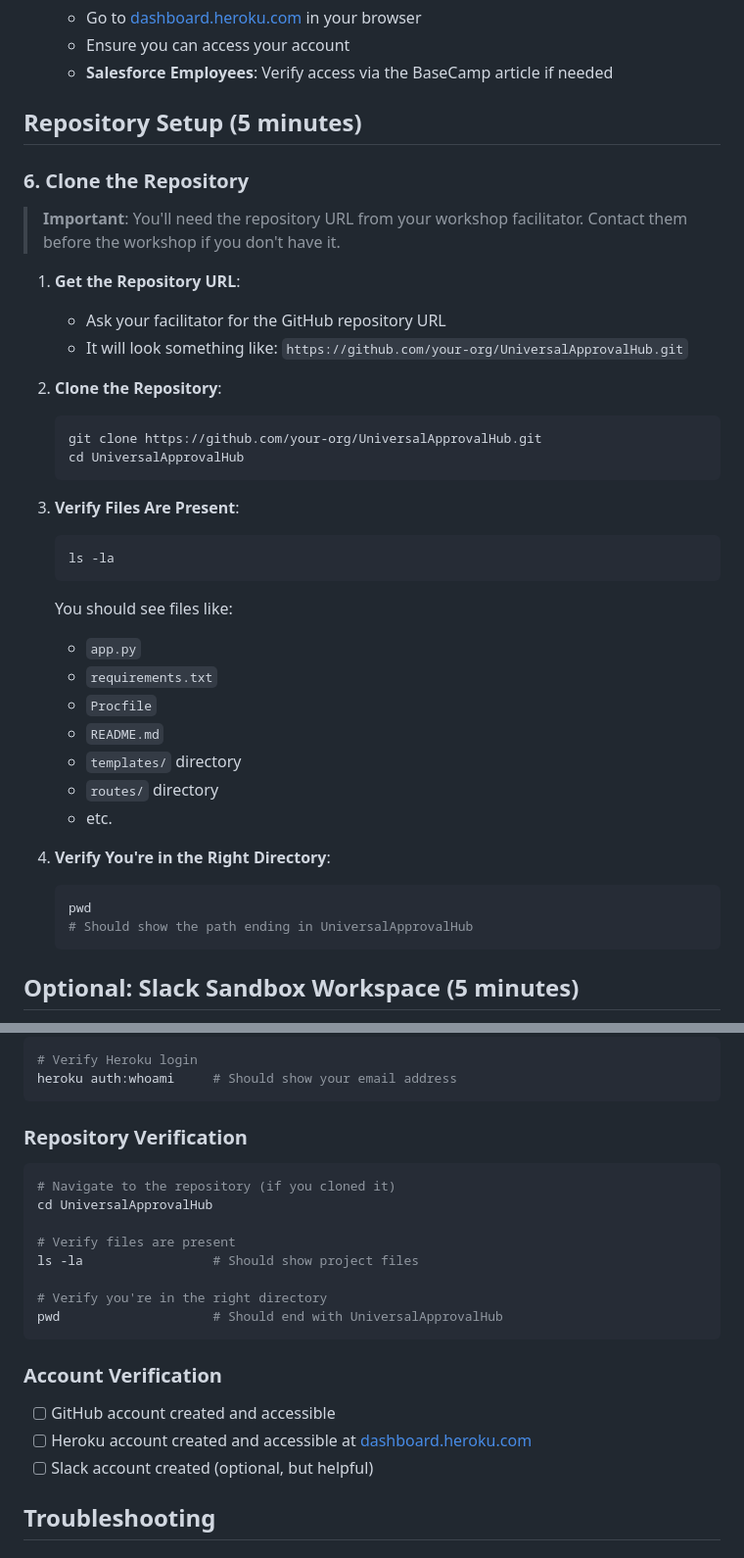
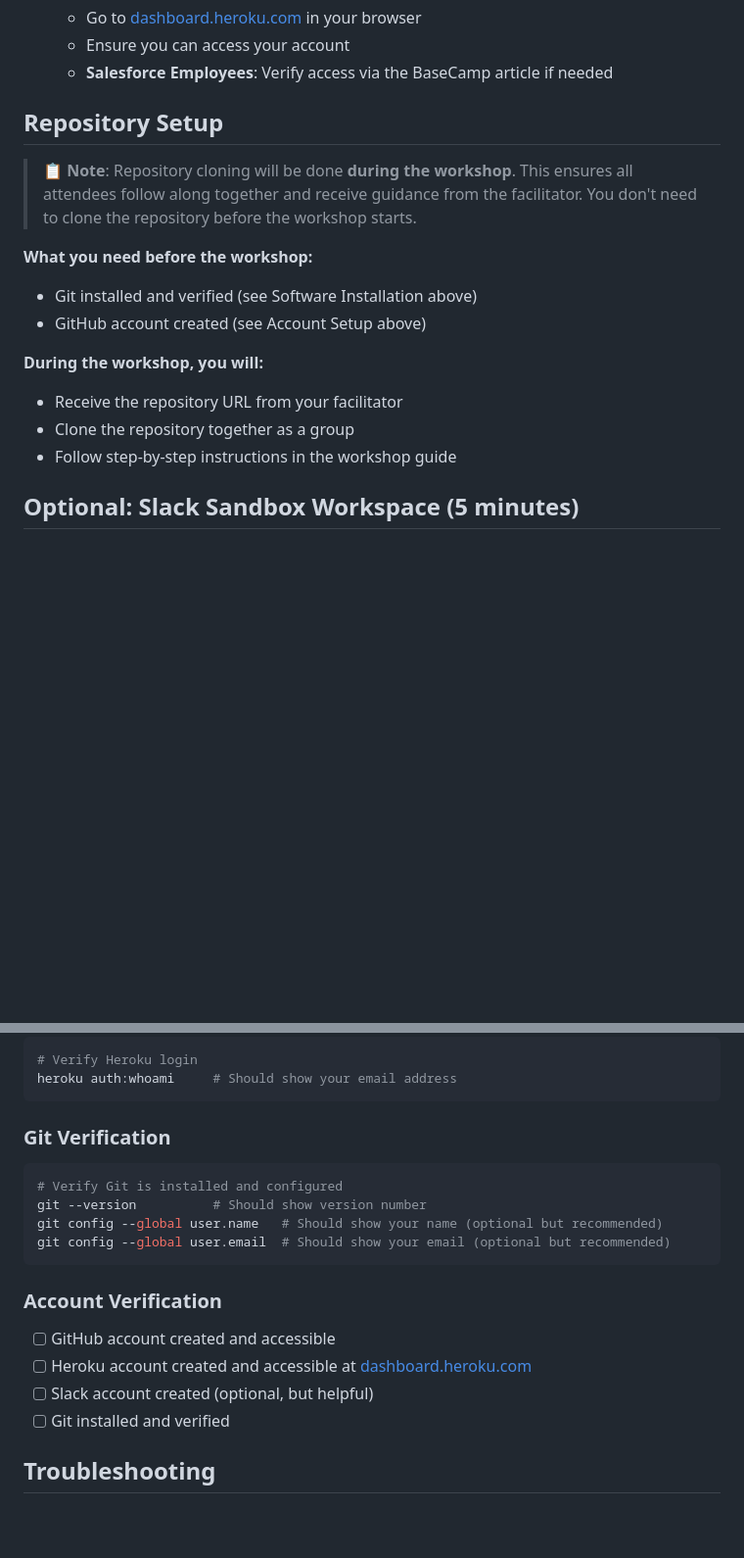
Before and after one commit to heroku-examples/slack-approval-app, a Markdown page: PRE_WORKSHOP_SETUP.md, 2 parts joined by grey strips. Shown: that part at 98% size. Rendered like a GitHub page; blank space fills up the shorter version.

Commit message:
update pre-workshop setup requirements, removing the repository cloning step

````diff
--- a/PRE_WORKSHOP_SETUP.md
+++ b/PRE_WORKSHOP_SETUP.md
@@ -126,40 +126,18 @@ python3 --version
    - Ensure you can access your account
    - **Salesforce Employees**: Verify access via the BaseCamp article if needed
 
-## Repository Setup (5 minutes)
+## Repository Setup
 
-### 6. Clone the Repository
+> **📋 Note**: Repository cloning will be done **during the workshop**. This ensures all attendees follow along together and receive guidance from the facilitator. You don't need to clone the repository before the workshop starts.
 
-> **Important**: You'll need the repository URL from your workshop facilitator. Contact them before the workshop if you don't have it.
+**What you need before the workshop:**
+- Git installed and verified (see Software Installation above)
+- GitHub account created (see Account Setup above)
 
-1. **Get the Repository URL**:
-   - Ask your facilitator for the GitHub repository URL
-   - It will look something like: `https://github.com/your-org/UniversalApprovalHub.git`
-
-2. **Clone the Repository**:
-   ```bash
-   git clone https://github.com/your-org/UniversalApprovalHub.git
-   cd UniversalApprovalHub
-   ```
-
-3. **Verify Files Are Present**:
-   ```bash
-   ls -la
-   ```
-   You should see files like:
-   - `app.py`
-   - `requirements.txt`
-   - `Procfile`
-   - `README.md`
-   - `templates/` directory
-   - `routes/` directory
-   - etc.
-
-4. **Verify You're in the Right Directory**:
-   ```bash
-   pwd
-   # Should show the path ending in UniversalApprovalHub
-   ```
+**During the workshop, you will:**
+- Receive the repository URL from your facilitator
+- Clone the repository together as a group
+- Follow step-by-step instructions in the workshop guide
 
 ## Optional: Slack Sandbox Workspace (5 minutes)
 
@@ -202,17 +180,13 @@ python3 --version      # Should show 3.11.x or higher
 heroku auth:whoami     # Should show your email address
 ```
 
-### Repository Verification
+### Git Verification
 
 ```bash
-# Navigate to the repository (if you cloned it)
-cd UniversalApprovalHub
-
-# Verify files are present
-ls -la                 # Should show project files
-
-# Verify you're in the right directory
-pwd                    # Should end with UniversalApprovalHub
+# Verify Git is installed and configured
+git --version          # Should show version number
+git config --global user.name   # Should show your name (optional but recommended)
+git config --global user.email  # Should show your email (optional but recommended)
 ```
 
 ### Account Verification
@@ -220,6 +194,7 @@ pwd                    # Should end with UniversalApprovalHub
 - [ ] GitHub account created and accessible
 - [ ] Heroku account created and accessible at [dashboard.heroku.com](https://dashboard.heroku.com)
 - [ ] Slack account created (optional, but helpful)
+- [ ] Git installed and verified
 
 ## Troubleshooting
 
````
Also changed, not shown: other parts of PRE_WORKSHOP_SETUP.md (+10 -1 lines).
